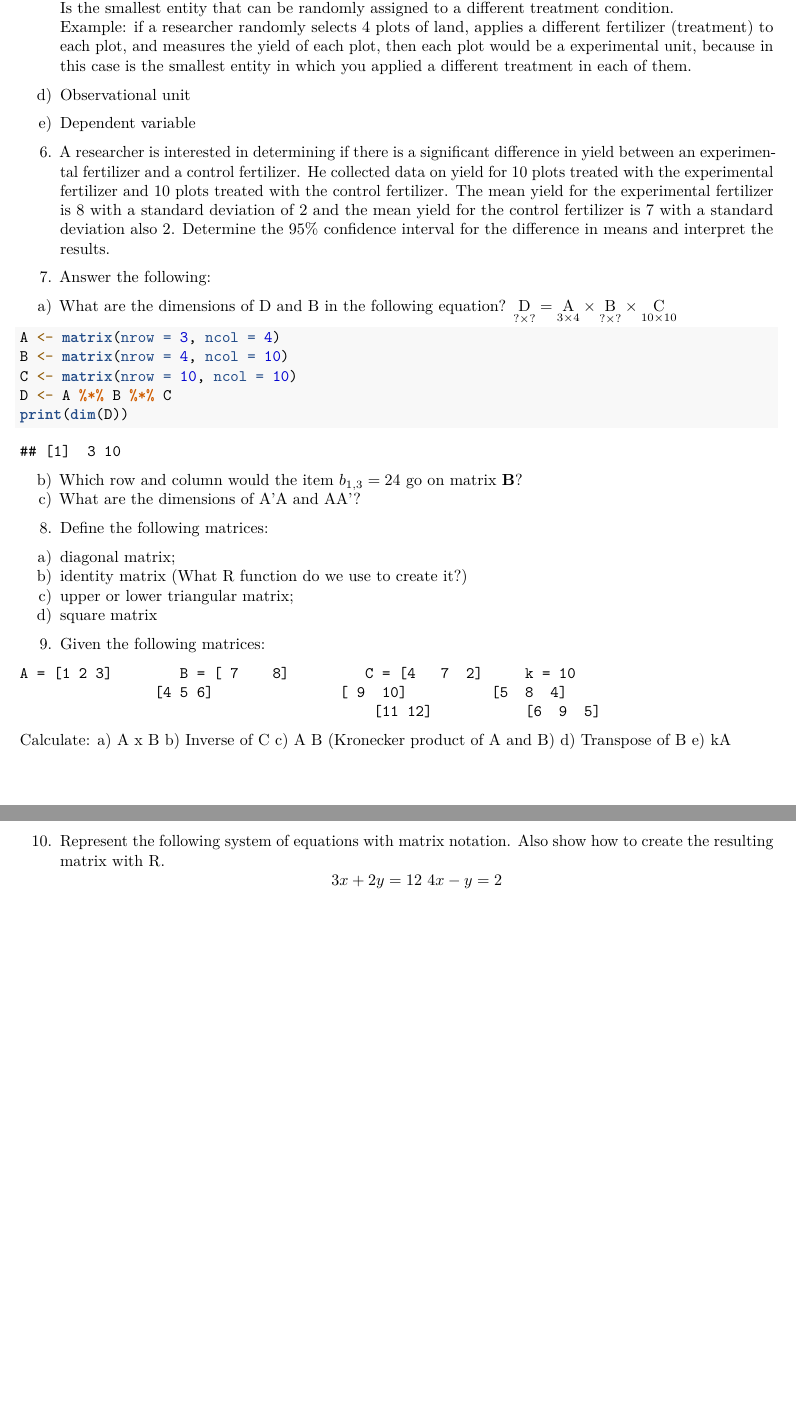
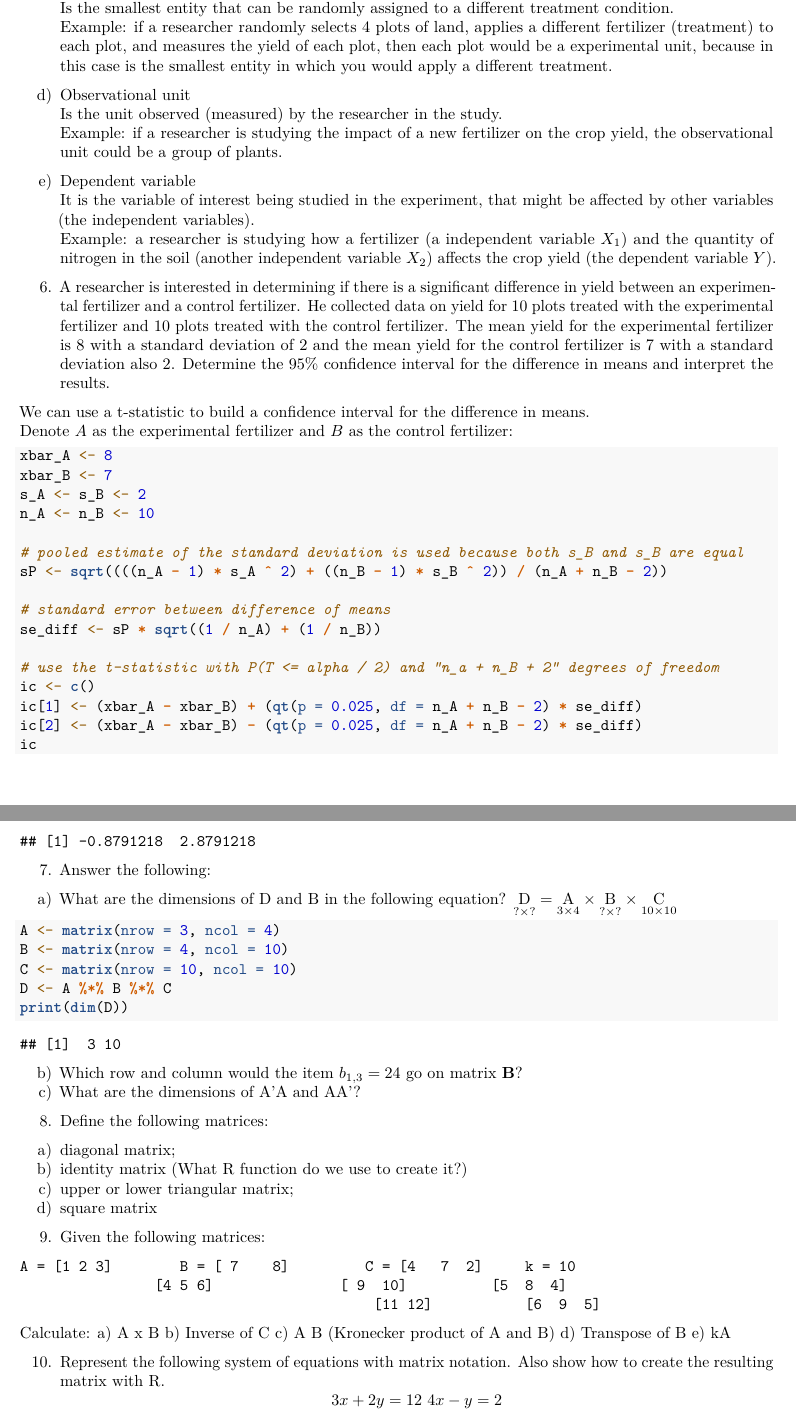
Before and after one commit to igorkf/AGST5014, an R Markdown document (week1/fernandes_hw1.Rmd): two parts of pages 3 and 4 of 4, joined at a grey line, cut so that both start at the same text, the shorter picture padded with empty space. Rendered offline with R 4.5, knitr and Pandoc, then LaTeX, with nearby package versions.

Commit message:
add more week 1 homework

````diff
--- a/week1/fernandes_hw1.Rmd
+++ b/week1/fernandes_hw1.Rmd
@@ -81,15 +81,40 @@ Example: a researcher randomly selects 4 plots of land, applies a different fert
 
 c) Experimental unit
 Is the smallest entity that can be randomly assigned to a different treatment condition.
-Example: if a researcher randomly selects 4 plots of land, applies a different fertilizer (treatment) to each plot, and measures the yield of each plot, then each plot would be a experimental unit, because in this case is the smallest entity in which you applied a different treatment in each of them.
+Example: if a researcher randomly selects 4 plots of land, applies a different fertilizer (treatment) to each plot, and measures the yield of each plot, then each plot would be a experimental unit, because in this case is the smallest entity in which you would apply a different treatment.
 
 d) Observational unit
-
+Is the unit observed (measured) by the researcher in the study.
+Example: if a researcher is studying the impact of a new fertilizer on the crop yield, the observational unit could be a group of plants.
 
 e) Dependent variable
+It is the variable of interest being studied in the experiment, that might be affected by other variables (the independent variables).
+Example: a researcher is studying how a fertilizer (a independent variable $X_1$) and the quantity of nitrogen in the soil (another independent variable $X_2$) affects the crop yield (the dependent variable $Y$).
 
-6.  A researcher is interested in determining if there is a significant difference in yield between an experimental fertilizer and a control fertilizer. He collected data
+6. A researcher is interested in determining if there is a significant difference in yield between an experimental fertilizer and a control fertilizer. He collected data
 on yield for 10 plots treated with the experimental fertilizer and 10 plots treated with the control fertilizer. The mean yield for the experimental fertilizer is 8 with a standard deviation of 2 and the mean yield for the control fertilizer is 7 with a standard deviation also 2. Determine the 95% confidence interval for the difference in means and interpret the results.
+
+We can use a t-statistic to build a confidence interval for the difference in means.
+Denote $A$ as the experimental fertilizer and $B$ as the control fertilizer:
+```{r}
+xbar_A <- 8
+xbar_B <- 7
+s_A <- s_B <- 2
+n_A <- n_B <- 10
+
+# pooled estimate of the standard deviation is used because both s_B and s_B are equal
+sP <- sqrt((((n_A - 1) * s_A ^ 2) + ((n_B - 1) * s_B ^ 2)) / (n_A + n_B - 2))
+
+# standard error between difference of means
+se_diff <- sP * sqrt((1 / n_A) + (1 / n_B))
+
+# use the t-statistic with P(T <= alpha / 2) and "n_a + n_B + 2" degrees of freedom
+ic <- c()
+ic[1] <- (xbar_A - xbar_B) + (qt(p = 0.025, df = n_A + n_B - 2) * se_diff)
+ic[2] <- (xbar_A - xbar_B) - (qt(p = 0.025, df = n_A + n_B - 2) * se_diff)
+ic
+```
+
 
 7. Answer the following:
 a) What are the dimensions of D and B in the following equation? $\underset{? \times ?}{\mathrm{D}} = \underset{3 \times 4 }{\mathrm{A}} \times \underset{? \times ?}{\mathrm{B}} \times \underset{10 \times 10}{\mathrm{C}}$
````
Also changed, not shown: week1/fernandes_hw1.pdf, week1/fernandes_hw1.Rmd (2 more changed lines).
